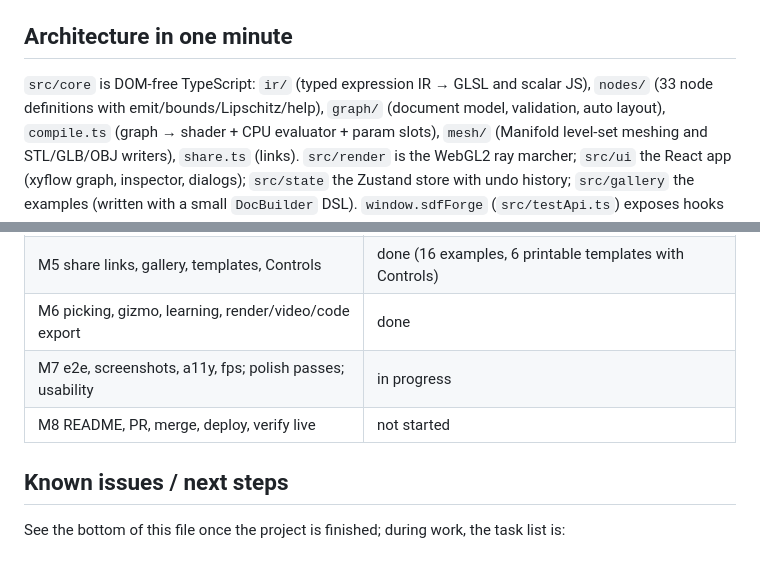
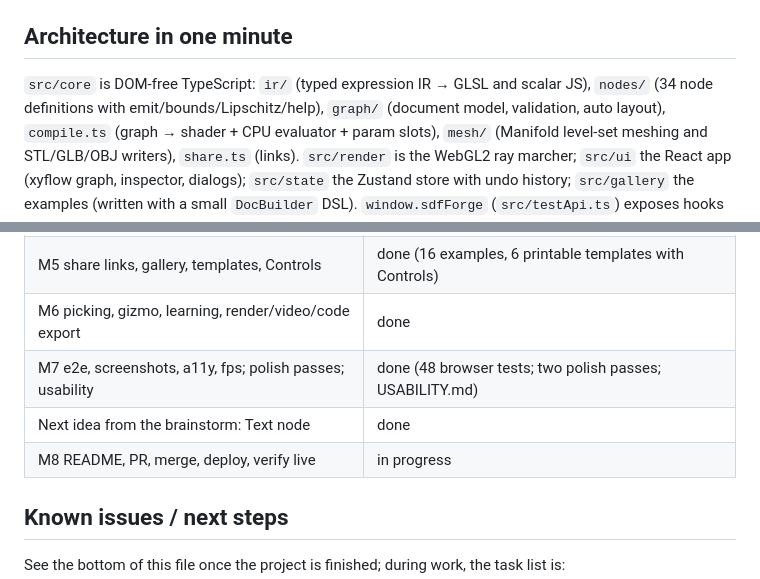
Before and after one commit to vincentwesley/sdf-forge, a Markdown page: docs/HANDOVER.md, 2 parts joined by grey strips. GitHub-like rendering.

```diff
--- a/docs/HANDOVER.md
+++ b/docs/HANDOVER.md
@@ -12,7 +12,7 @@ Living document: read this first when resuming work on SDF Forge.
 
 ## Architecture in one minute
 
-`src/core` is DOM-free TypeScript: `ir/` (typed expression IR → GLSL and scalar JS), `nodes/` (33 node definitions
+`src/core` is DOM-free TypeScript: `ir/` (typed expression IR → GLSL and scalar JS), `nodes/` (34 node definitions
 with emit/bounds/Lipschitz/help), `graph/` (document model, validation, auto layout), `compile.ts` (graph → shader +
 CPU evaluator + param slots), `mesh/` (Manifold level-set meshing and STL/GLB/OBJ writers), `share.ts` (links).
 `src/render` is the WebGL2 ray marcher; `src/ui` the React app (xyflow graph, inspector, dialogs); `src/state` the
@@ -45,8 +45,9 @@ browser download is needed. A Python venv with trimesh lives in `.venv/` (git-ig
 | M4 mesh export + validation | done (63 meshes pass trimesh, GLBs pass Khronos validator) |
 | M5 share links, gallery, templates, Controls | done (16 examples, 6 printable templates with Controls) |
 | M6 picking, gizmo, learning, render/video/code export | done |
-| M7 e2e, screenshots, a11y, fps; polish passes; usability | in progress |
-| M8 README, PR, merge, deploy, verify live | not started |
+| M7 e2e, screenshots, a11y, fps; polish passes; usability | done (48 browser tests; two polish passes; USABILITY.md) |
+| Next idea from the brainstorm: Text node | done |
+| M8 README, PR, merge, deploy, verify live | in progress |
 
 ## Known issues / next steps
 
```
Also changed, not shown: CHANGELOG.md (+1 -1 lines), README.md (+2 -2 lines), docs/media/desktop-dark.png, docs/media/desktop-light.png, docs/media/phone-dark.png, 4 other files.
